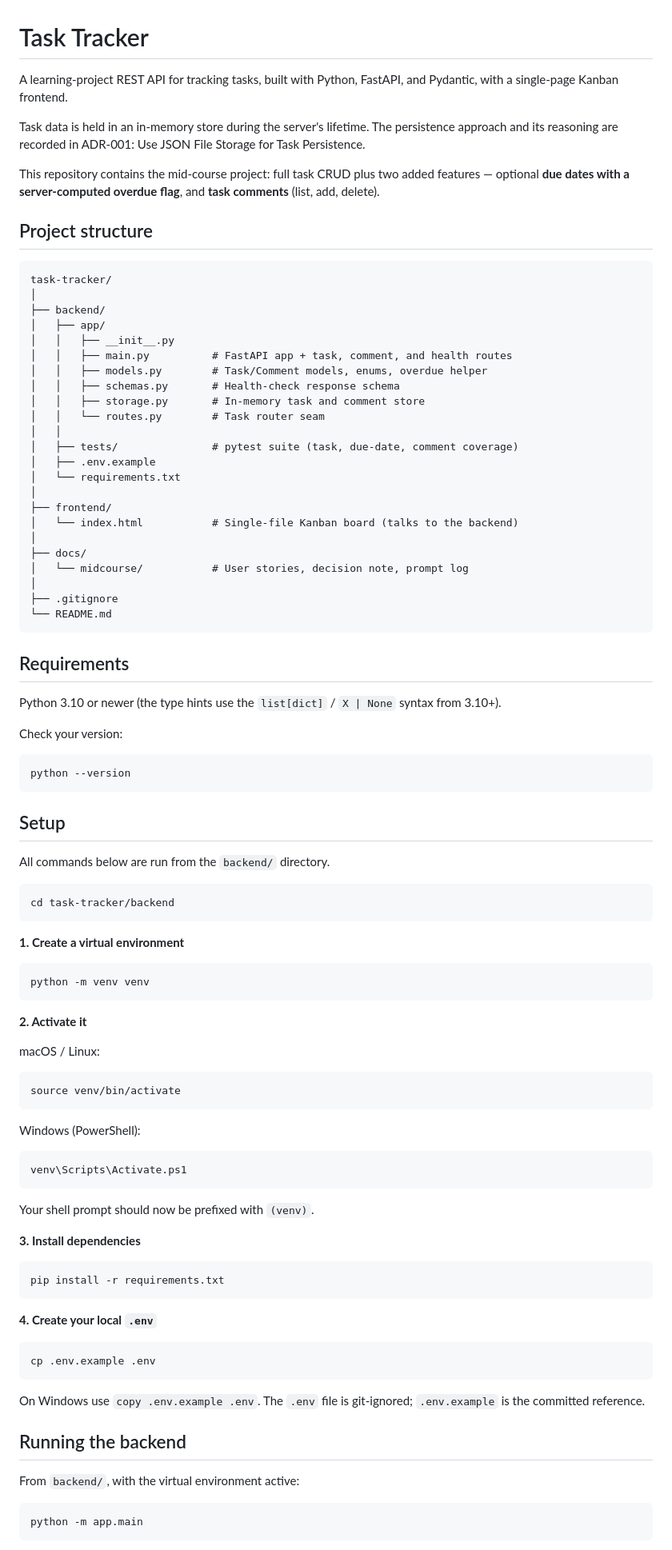
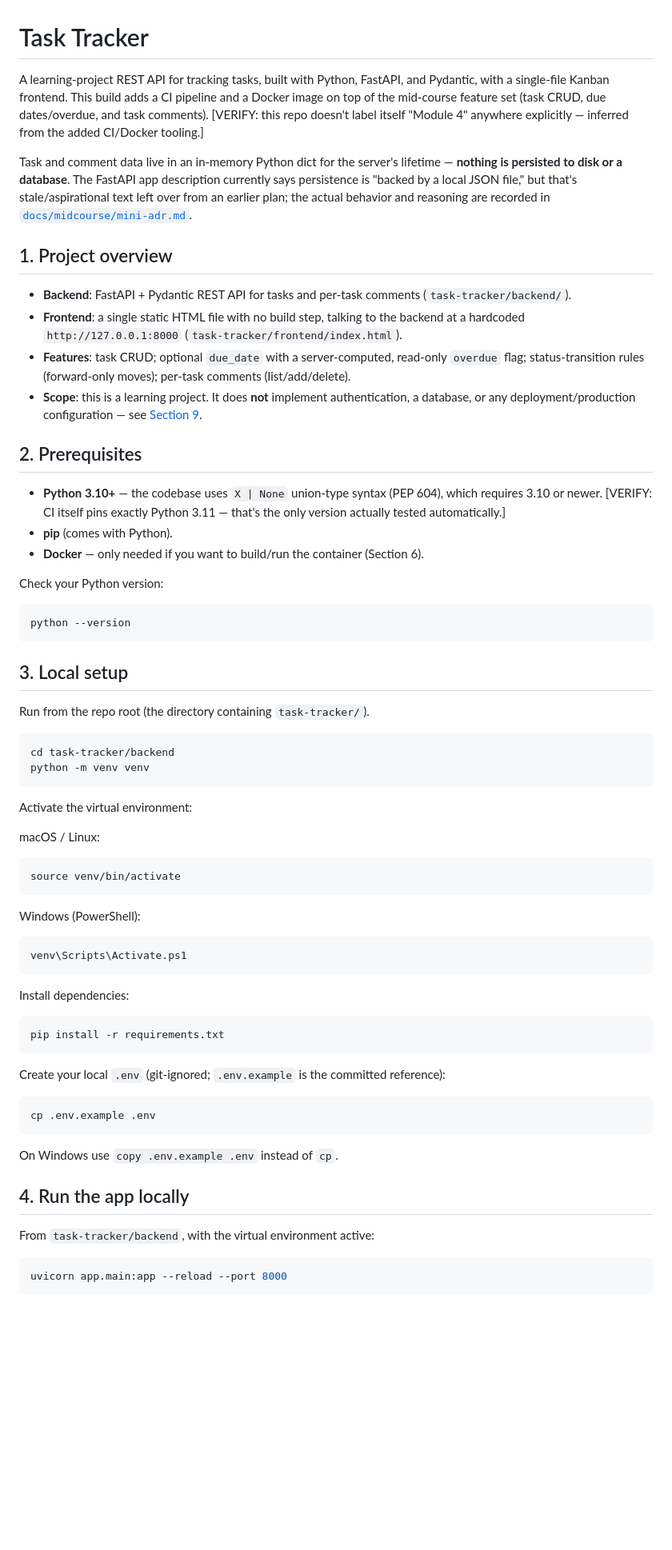
Before and after one commit to Antoine-Saliba/AAC, a Markdown page: task-tracker/README.md, the part around one of its changes. Shown at 80% size. Rendered like a GitHub page; blank space fills up the shorter version.

````diff
--- a/task-tracker/README.md
+++ b/task-tracker/README.md
@@ -1,64 +1,38 @@
 # Task Tracker
 
-A learning-project REST API for tracking tasks, built with Python, FastAPI, and Pydantic, with a single-page Kanban frontend.
+A learning-project REST API for tracking tasks, built with Python, FastAPI, and Pydantic, with a single-file Kanban frontend. This build adds a CI pipeline and a Docker image on top of the mid-course feature set (task CRUD, due dates/overdue, and task comments). [VERIFY: this repo doesn't label itself "Module 4" anywhere explicitly — inferred from the added CI/Docker tooling.]
 
-Task data is held in an in-memory store during the server's lifetime. The persistence approach and its reasoning are recorded in ADR-001: Use JSON File Storage for Task Persistence.
+Task and comment data live in an in-memory Python dict for the server's lifetime — **nothing is persisted to disk or a database**. The FastAPI app description currently says persistence is "backed by a local JSON file," but that's stale/aspirational text left over from an earlier plan; the actual behavior and reasoning are recorded in [`docs/midcourse/mini-adr.md`](docs/midcourse/mini-adr.md).
 
-This repository contains the mid-course project: full task CRUD plus two added features — optional **due dates with a server-computed overdue flag**, and **task comments** (list, add, delete).
+## 1. Project overview
 
-## Project structure
+- **Backend**: FastAPI + Pydantic REST API for tasks and per-task comments (`task-tracker/backend/`).
+- **Frontend**: a single static HTML file with no build step, talking to the backend at a hardcoded `http://127.0.0.1:8000` (`task-tracker/frontend/index.html`).
+- **Features**: task CRUD; optional `due_date` with a server-computed, read-only `overdue` flag; status-transition rules (forward-only moves); per-task comments (list/add/delete).
+- **Scope**: this is a learning project. It does **not** implement authentication, a database, or any deployment/production configuration — see [Section 9](#9-project-conventions-and-current-limitations).
 
-```text
-task-tracker/
-│
-├── backend/
-│   ├── app/
-│   │   ├── __init__.py
-│   │   ├── main.py          # FastAPI app + task, comment, and health routes
-│   │   ├── models.py        # Task/Comment models, enums, overdue helper
-│   │   ├── schemas.py       # Health-check response schema
-│   │   ├── storage.py       # In-memory task and comment store
-│   │   └── routes.py        # Task router seam
-│   │
-│   ├── tests/               # pytest suite (task, due-date, comment coverage)
-│   ├── .env.example
-│   └── requirements.txt
-│
-├── frontend/
-│   └── index.html           # Single-file Kanban board (talks to the backend)
-│
-├── docs/
-│   └── midcourse/           # User stories, decision note, prompt log
-│
-├── .gitignore
-└── README.md
-```
+## 2. Prerequisites
 
-## Requirements
+- **Python 3.10+** — the codebase uses `X | None` union-type syntax (PEP 604), which requires 3.10 or newer. [VERIFY: CI itself pins exactly Python 3.11 — that's the only version actually tested automatically.]
+- **pip** (comes with Python).
+- **Docker** — only needed if you want to build/run the container (Section 6).
 
-Python 3.10 or newer (the type hints use the `list[dict]` / `X | None` syntax from 3.10+).
-
-Check your version:
+Check your Python version:
 
 ```bash
 python --version
 ```
 
-## Setup
+## 3. Local setup
 
-All commands below are run from the `backend/` directory.
+Run from the repo root (the directory containing `task-tracker/`).
 
 ```bash
 cd task-tracker/backend
-```
-
-**1. Create a virtual environment**
-
-```bash
 python -m venv venv
 ```
 
-**2. Activate it**
+Activate the virtual environment:
 
 macOS / Linux:
 
@@ -72,27 +46,25 @@ Windows (PowerShell):
 venv\Scripts\Activate.ps1
 ```
 
-Your shell prompt should now be prefixed with `(venv)`.
-
-**3. Install dependencies**
+Install dependencies:
 
 ```bash
 pip install -r requirements.txt
 ```
 
-**4. Create your local `.env`**
+Create your local `.env` (git-ignored; `.env.example` is the committed reference):
 
 ```bash
 cp .env.example .env
 ```
 
-On Windows use `copy .env.example .env`. The `.env` file is git-ignored; `.env.example` is the committed reference.
+On Windows use `copy .env.example .env` instead of `cp`.
 
-## Running the backend
+## 4. Run the app locally
 
-From `backend/`, with the virtual environment active:
+From `task-tracker/backend`, with the virtual environment active:
 
 ```bash
-python -m app.main
+uvicorn app.main:app --reload --port 8000
 ```
 
````
Also changed, not shown: other parts of task-tracker/README.md (+108 -33 lines).
